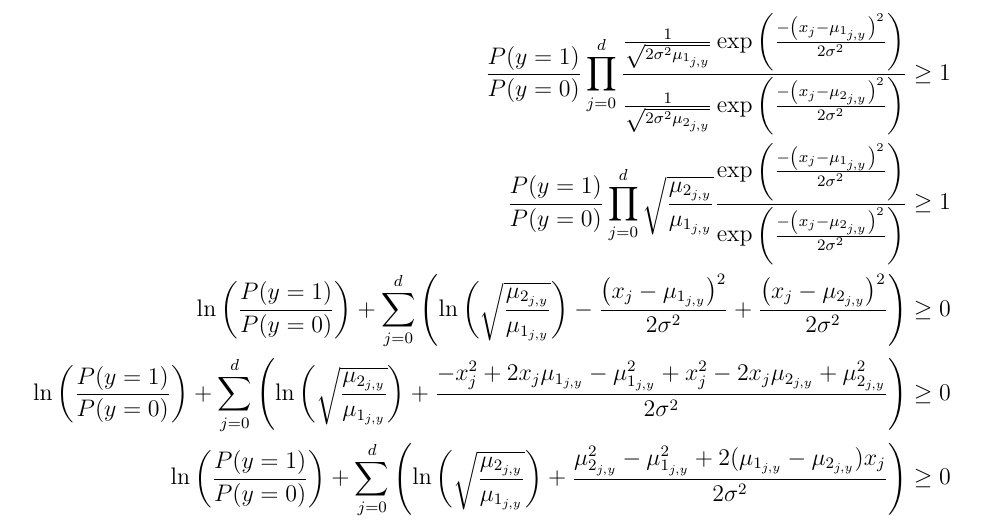
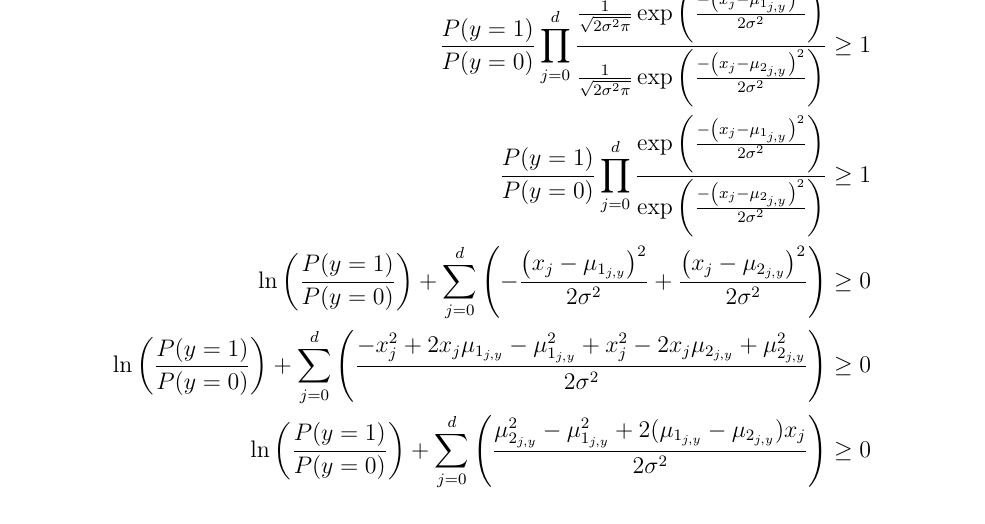
Before and after one commit to gopalmenon/CS-6350-Homework-6, a LaTeX problem sheet (hw6.tex, which reads question3.tex): part of page 9 of 11, cut at the place of the change. Compiled offline with pdfLaTeX.

Commit message:
Fixed answer for bonus question. Normal distribution definition was wrong.

```diff
--- a/question3.tex
+++ b/question3.tex
@@ -45,11 +45,11 @@ As per the normal probability distribution assumption described above in the que
 
 \begin{equation*}
 \begin{aligned}
-\frac{P(y=1)}{P(y=0)} \displaystyle \prod_{j=0}^{d}  \frac{ \frac{1}{\sqrt{2 \sigma^2 \mu_{1_{j,y}}}} \exp\left(\frac{-\left(x_j - \mu_{1_{j,y}}\right)^2}{2\sigma^2}\right)}{   \frac{1}{\sqrt{2 \sigma^2 \mu_{2_{j,y}}}} \exp\left(\frac{-\left(x_j - \mu_{2_{j,y}}\right)^2}{2\sigma^2}\right)} &\geq 1\\
-\frac{P(y=1)}{P(y=0)} \displaystyle \prod_{j=0}^{d} \sqrt{\frac{\mu_{2_{j,y}}}{\mu_{1_{j,y}}}} \frac{\exp\left(\frac{-\left(x_j - \mu_{1_{j,y}}\right)^2}{2\sigma^2}\right)}{\exp\left(\frac{-\left(x_j - \mu_{2_{j,y}}\right)^2}{2\sigma^2}\right)} &\geq 1\\
-\ln \left( \frac{P(y=1)}{P(y=0)}\right) + \displaystyle \sum_{j=0}^{d} \left( \ln \left( \sqrt{\frac{\mu_{2_{j,y}}}{\mu_{1_{j,y}}}}  \right) - \frac{\left( x_j - \mu_{1_{j,y}} \right)^2}{2\sigma^2} + \frac{\left( x_j - \mu_{2_{j,y}} \right)^2}{2\sigma^2} \right) &\geq 0\\
-\ln \left( \frac{P(y=1)}{P(y=0)}\right) + \displaystyle \sum_{j=0}^{d} \left( \ln \left( \sqrt{\frac{\mu_{2_{j,y}}}{\mu_{1_{j,y}}}}  \right) + \frac{-x_j^2 + 2x_j\mu_{1_{j,y}} - \mu_{1_{j,y}}^2 + x_j^2 - 2x_j\mu_{2_{j,y}} + \mu_{2_{j,y}}^2 }{2\sigma^2} \right) &\geq 0\\
-\ln \left( \frac{P(y=1)}{P(y=0)}\right) + \displaystyle \sum_{j=0}^{d} \left( \ln \left( \sqrt{\frac{\mu_{2_{j,y}}}{\mu_{1_{j,y}}}}  \right) + \frac{\mu_{2_{j,y}}^2  - \mu_{1_{j,y}}^2 + 2(\mu_{1_{j,y}} - \mu_{2_{j,y}})x_j  }{2\sigma^2} \right) &\geq 0\\
+\frac{P(y=1)}{P(y=0)} \displaystyle \prod_{j=0}^{d}  \frac{ \frac{1}{\sqrt{2 \sigma^2 \pi}} \exp\left(\frac{-\left(x_j - \mu_{1_{j,y}}\right)^2}{2\sigma^2}\right)}{   \frac{1}{\sqrt{2 \sigma^2 \pi}} \exp\left(\frac{-\left(x_j - \mu_{2_{j,y}}\right)^2}{2\sigma^2}\right)} &\geq 1\\
+\frac{P(y=1)}{P(y=0)} \displaystyle \prod_{j=0}^{d} \frac{\exp\left(\frac{-\left(x_j - \mu_{1_{j,y}}\right)^2}{2\sigma^2}\right)}{\exp\left(\frac{-\left(x_j - \mu_{2_{j,y}}\right)^2}{2\sigma^2}\right)} &\geq 1\\
+\ln \left( \frac{P(y=1)}{P(y=0)}\right) + \displaystyle \sum_{j=0}^{d} \left(  - \frac{\left( x_j - \mu_{1_{j,y}} \right)^2}{2\sigma^2} + \frac{\left( x_j - \mu_{2_{j,y}} \right)^2}{2\sigma^2} \right) &\geq 0\\
+\ln \left( \frac{P(y=1)}{P(y=0)}\right) + \displaystyle \sum_{j=0}^{d} \left(  \frac{-x_j^2 + 2x_j\mu_{1_{j,y}} - \mu_{1_{j,y}}^2 + x_j^2 - 2x_j\mu_{2_{j,y}} + \mu_{2_{j,y}}^2 }{2\sigma^2} \right) &\geq 0\\
+\ln \left( \frac{P(y=1)}{P(y=0)}\right) + \displaystyle \sum_{j=0}^{d} \left(  \frac{\mu_{2_{j,y}}^2  - \mu_{1_{j,y}}^2 + 2(\mu_{1_{j,y}} - \mu_{2_{j,y}})x_j  }{2\sigma^2} \right) &\geq 0\\
 b + \displaystyle \sum_{j=0}^{d} x_j w_j &\geq 0
 \end{aligned}
 \end{equation*}
```
Also changed, not shown: hw6.pdf, question3.tex (4 more changed lines), 2 other files.
